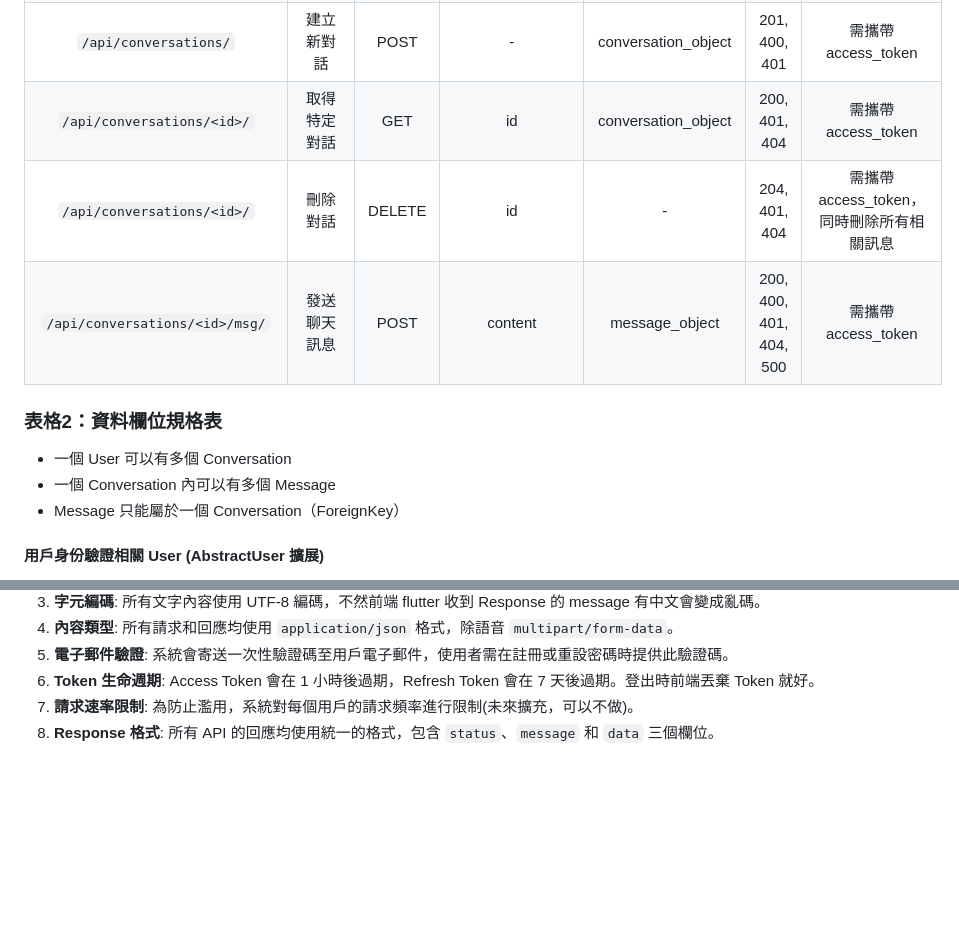
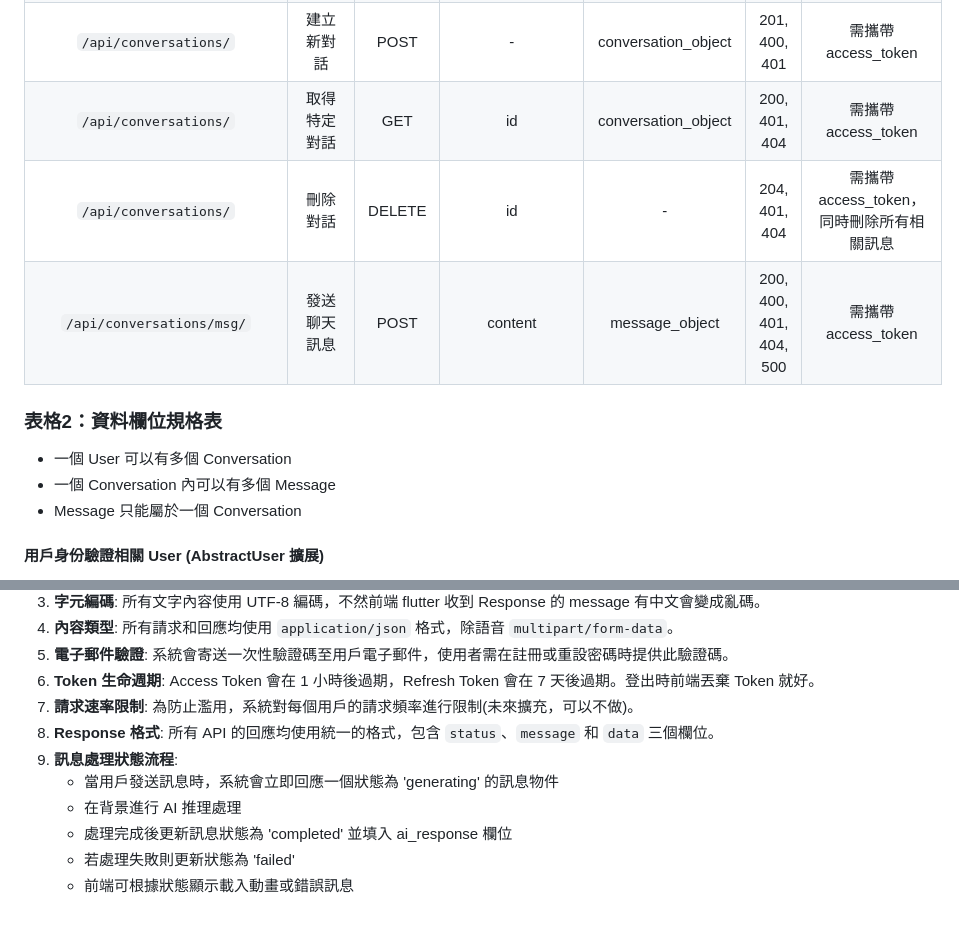
Before and after one commit to LingoNext/English-Learning-Assistant-Backend, a Markdown page: README.md, 2 parts joined by grey strips. GitHub-like rendering; blank space fills up the shorter version.

```diff
--- a/README.md
+++ b/README.md
@@ -15,14 +15,14 @@
 |           `/auth/user/`           | 更新用戶資料 | PUT | new_name |             -              | 200, 400, 401 |       需攜帶 access_token       |
 |       `/api/conversations/`       | 取得對話列表 | GET | - |    conversations_array     | 200, 401 |       需攜帶 access_token       |
 |       `/api/conversations/`       | 建立新對話 | POST | - |    conversation_object     | 201, 400, 401 |       需攜帶 access_token       |
-|    `/api/conversations/<id>/`     | 取得特定對話 | GET | id |    conversation_object     | 200, 401, 404 |       需攜帶 access_token       |
-|    `/api/conversations/<id>/`     | 刪除對話 | DELETE | id |             -              | 204, 401, 404 |  需攜帶 access_token，同時刪除所有相關訊息  |
-|  `/api/conversations/<id>/msg/`   | 發送聊天訊息 | POST | content |      message_object        | 200, 400, 401, 404, 500 |      需攜帶 access_token       |
+|    `/api/conversations/`     | 取得特定對話 | GET | id |    conversation_object     | 200, 401, 404 |       需攜帶 access_token       |
+|    `/api/conversations/`     | 刪除對話 | DELETE | id |             -              | 204, 401, 404 |  需攜帶 access_token，同時刪除所有相關訊息  |
+|  `/api/conversations/msg/`   | 發送聊天訊息 | POST | content |      message_object        | 200, 400, 401, 404, 500 |      需攜帶 access_token       |
 
 ### 表格2：資料欄位規格表
 - 一個 User 可以有多個 Conversation
 - 一個 Conversation 內可以有多個 Message
-- Message 只能屬於一個 Conversation（ForeignKey）
+- Message 只能屬於一個 Conversation
 #### 用戶身份驗證相關 User (AbstractUser 擴展)
 - 因為 django-rest-framework-simplejwt 已經定義好 token 的欄位，所以這邊不重複定義。
 - 使用 Django 內建的 AbstractUser 作為基礎，擴展用戶資料。
@@ -106,3 +136,9 @@
 6. **Token 生命週期**: Access Token 會在 1 小時後過期，Refresh Token 會在 7 天後過期。登出時前端丟棄 Token 就好。
 7. **請求速率限制**: 為防止濫用，系統對每個用戶的請求頻率進行限制(未來擴充，可以不做)。
 8. **Response 格式**: 所有 API 的回應均使用統一的格式，包含 `status`、`message` 和 `data` 三個欄位。
+9. **訊息處理狀態流程**:
+   - 當用戶發送訊息時，系統會立即回應一個狀態為 'generating' 的訊息物件
+   - 在背景進行 AI 推理處理
+   - 處理完成後更新訊息狀態為 'completed' 並填入 ai_response 欄位
+   - 若處理失敗則更新狀態為 'failed'
+   - 前端可根據狀態顯示載入動畫或錯誤訊息
```
Also changed, not shown: other parts of README.md (+35 -5 lines).
